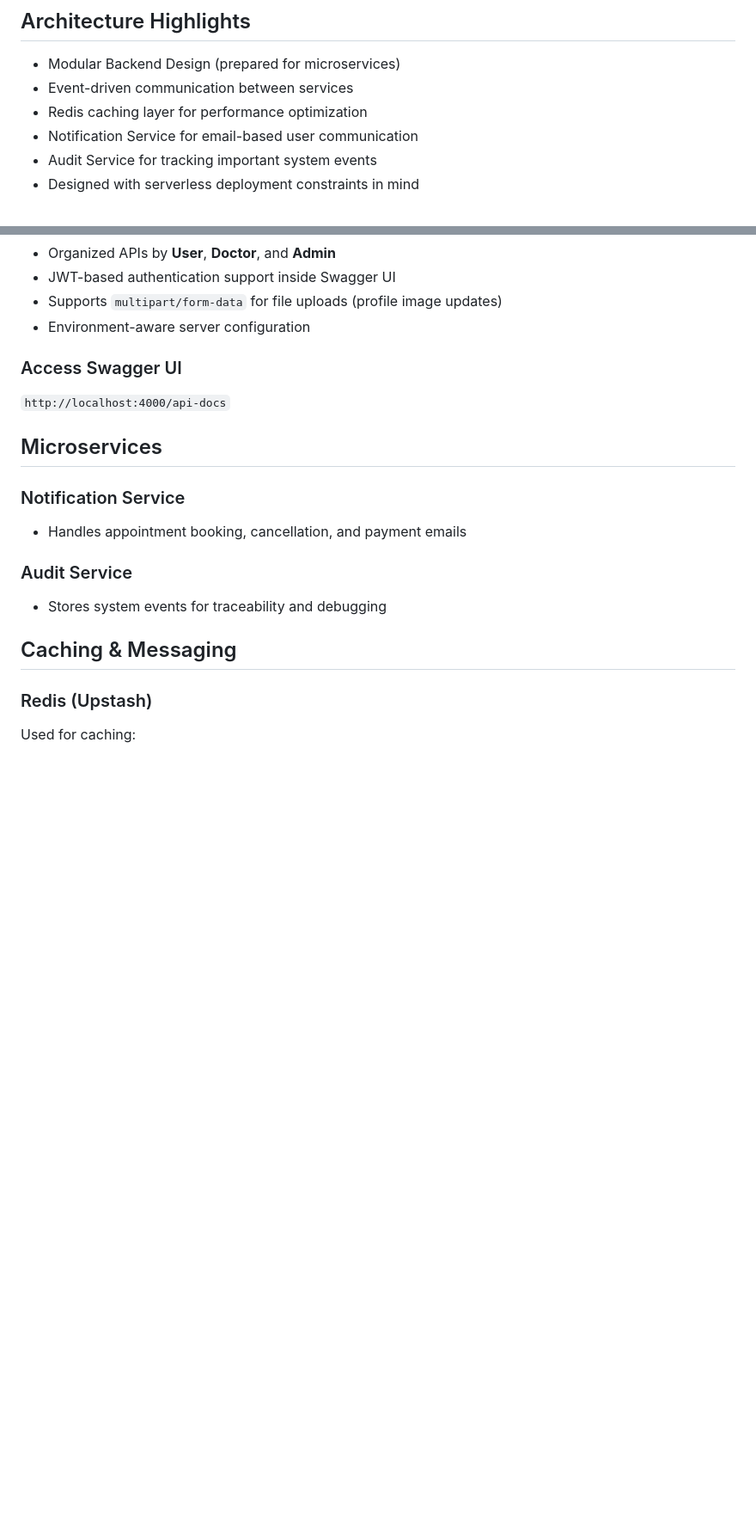
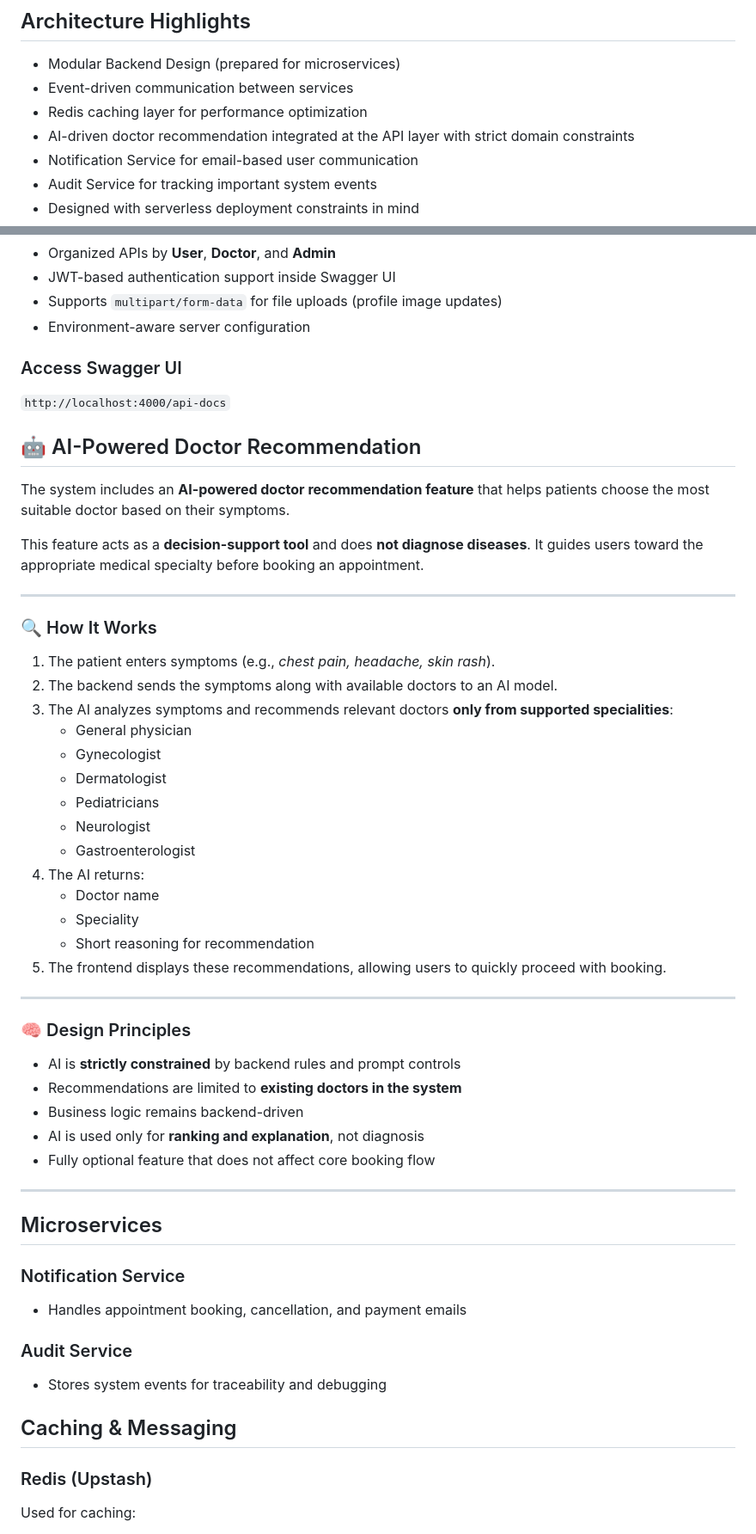
Before and after one commit to abhishekrajsingh25/Prescripto-Doctor, a Markdown page: README.md, 2 parts joined by grey strips. Shown at 86% size. GitHub-like rendering; blank space fills up the shorter version.

Commit message:
Doctor Appointment Booking System

```diff
--- a/README.md
+++ b/README.md
@@ -30,6 +30,7 @@ The project evolved from a monolithic backend into a microservices-oriented arch
 - Modular Backend Design (prepared for microservices)
 - Event-driven communication between services
 - Redis caching layer for performance optimization
+- AI-driven doctor recommendation integrated at the API layer with strict domain constraints
 - Notification Service for email-based user communication
 - Audit Service for tracking important system events
 - Designed with serverless deployment constraints in mind
@@ -69,6 +70,43 @@ Swagger provides a clear and interactive interface to:
 
 ### Access Swagger UI
 `http://localhost:4000/api-docs`
+
+## 🤖 AI-Powered Doctor Recommendation
+
+The system includes an **AI-powered doctor recommendation feature** that helps patients choose the most suitable doctor based on their symptoms.
+
+This feature acts as a **decision-support tool** and does **not diagnose diseases**. It guides users toward the appropriate medical specialty before booking an appointment.
+
+---
+
+### 🔍 How It Works
+
+1. The patient enters symptoms (e.g., *chest pain, headache, skin rash*).
+2. The backend sends the symptoms along with available doctors to an AI model.
+3. The AI analyzes symptoms and recommends relevant doctors **only from supported specialities**:
+   - General physician
+   - Gynecologist
+   - Dermatologist
+   - Pediatricians
+   - Neurologist
+   - Gastroenterologist
+4. The AI returns:
+   - Doctor name
+   - Speciality
+   - Short reasoning for recommendation
+5. The frontend displays these recommendations, allowing users to quickly proceed with booking.
+
+---
+
+### 🧠 Design Principles
+
+- AI is **strictly constrained** by backend rules and prompt controls
+- Recommendations are limited to **existing doctors in the system**
+- Business logic remains backend-driven
+- AI is used only for **ranking and explanation**, not diagnosis
+- Fully optional feature that does not affect core booking flow
+
+---
 
 ## Microservices
 ### Notification Service
```
